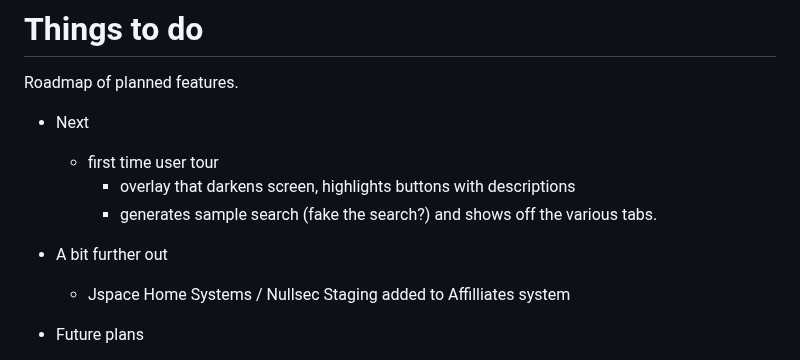
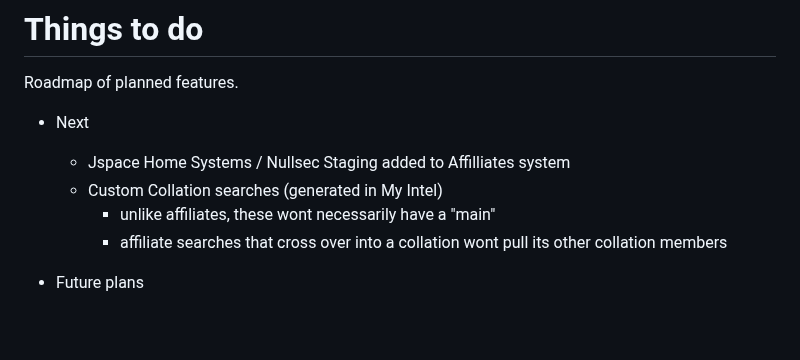
Before and after one commit to lynkfox/eve-gosleuth, a Markdown page: Readme.md, the part around the change. Rendered like a GitHub page; blank space fills up the shorter version.

Commit message:
docs: roadmap, the tour done and custom collation searches next
Co-Authored-By: Claude Opus 5.5 <noreply@anthropic.com>

```diff
--- a/Readme.md
+++ b/Readme.md
@@ -68,12 +68,10 @@ If you dislike AI assited coding then there is absolutely zero issue from me if
 Roadmap of planned features.
 
 * Next
-  * first time user tour
-    * overlay that darkens screen, highlights buttons with descriptions
-    * generates sample search (fake the search?) and shows off the various tabs.
-
-* A bit further out
   * Jspace Home Systems / Nullsec Staging added to Affilliates system
+  * Custom Collation searches (generated in My Intel)
+    * unlike affiliates, these wont necessarily have a "main"
+    * affiliate searches that cross over into a collation wont pull its other collation members
 
 * Future plans
   * wails v3 upgrade for multiple windows (side tools)
```
